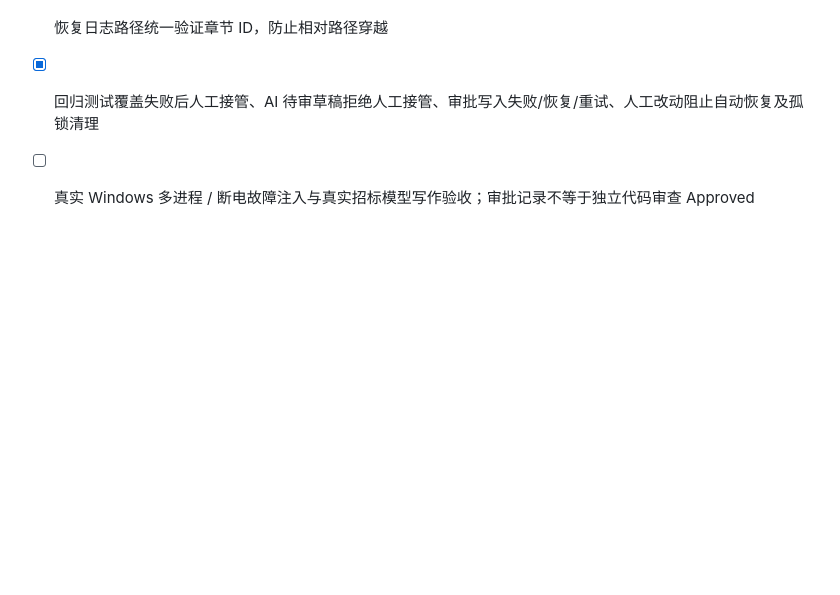
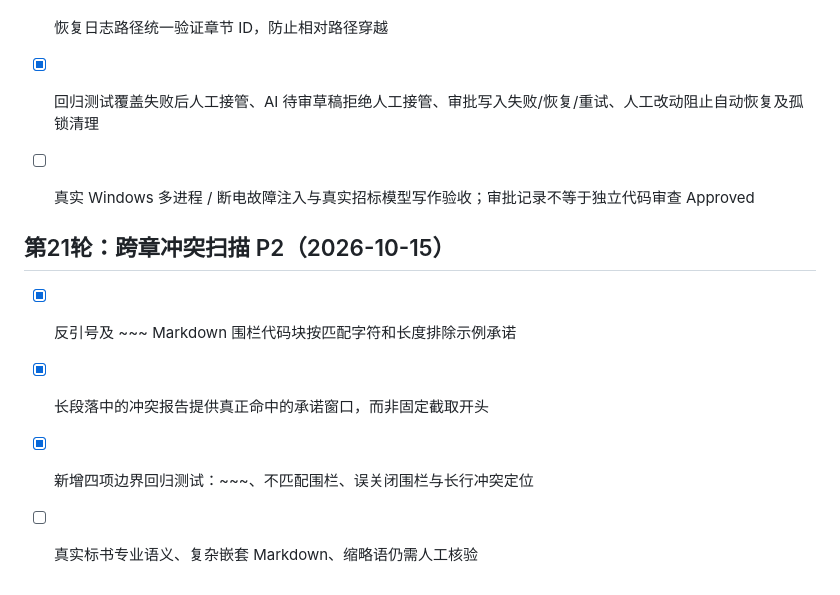
Before and after one commit to Jiac0726/biaoshu, a Markdown page: docs/roadmap.md, the part around the change. GitHub-like rendering; blank space fills up the shorter version.

```diff
--- a/docs/roadmap.md
+++ b/docs/roadmap.md
@@ -247,3 +247,11 @@
 - [x] 恢复日志路径统一验证章节 ID，防止相对路径穿越
 - [x] 回归测试覆盖失败后人工接管、AI 待审草稿拒绝人工接管、审批写入失败/恢复/重试、人工改动阻止自动恢复及孤锁清理
 - [ ] 真实 Windows 多进程 / 断电故障注入与真实招标模型写作验收；审批记录不等于独立代码审查 Approved
+
+
+## 第21轮：跨章冲突扫描 P2（2026-10-15）
+
+- [x] 反引号及 ~~~ Markdown 围栏代码块按匹配字符和长度排除示例承诺
+- [x] 长段落中的冲突报告提供真正命中的承诺窗口，而非固定截取开头
+- [x] 新增四项边界回归测试：~~~、不匹配围栏、误关闭围栏与长行冲突定位
+- [ ] 真实标书专业语义、复杂嵌套 Markdown、缩略语仍需人工核验
```
